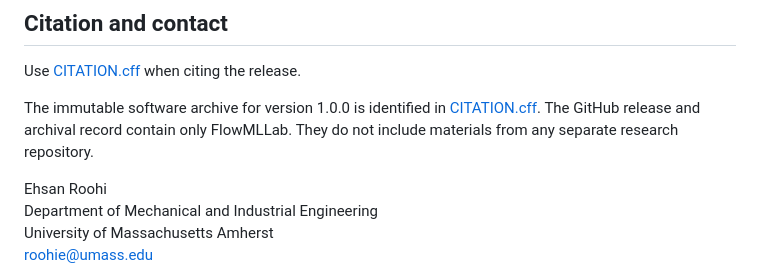
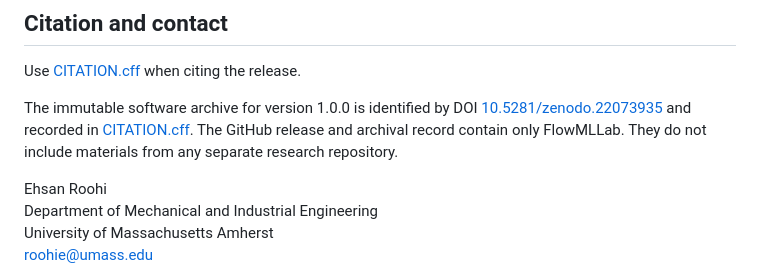
Before and after one commit to Ehsan-Roohi/FlowMLLab, a Markdown page: README.md, the part around one of its changes. Drawn GitHub-style.

Commit message:
Add standalone archive DOI to README.md

```diff
--- a/README.md
+++ b/README.md
@@ -113,7 +114,11 @@ The SoftwareX manuscript documents the software architecture, numerical and ML w
 
 Use [CITATION.cff](CITATION.cff) when citing the release.
 
-The immutable software archive for version 1.0.0 is identified in [CITATION.cff](CITATION.cff). The GitHub release and archival record contain only FlowMLLab. They do not include materials from any separate research repository.
+The immutable software archive for version 1.0.0 is identified by DOI
+[10.5281/zenodo.22073935](https://doi.org/10.5281/zenodo.22073935) and recorded
+in [CITATION.cff](CITATION.cff). The GitHub release and archival record contain
+only FlowMLLab. They do not include materials from any separate research
+repository.
 
 Ehsan Roohi
 Department of Mechanical and Industrial Engineering
```
Also changed, not shown: other parts of README.md (+1 -0 lines).
